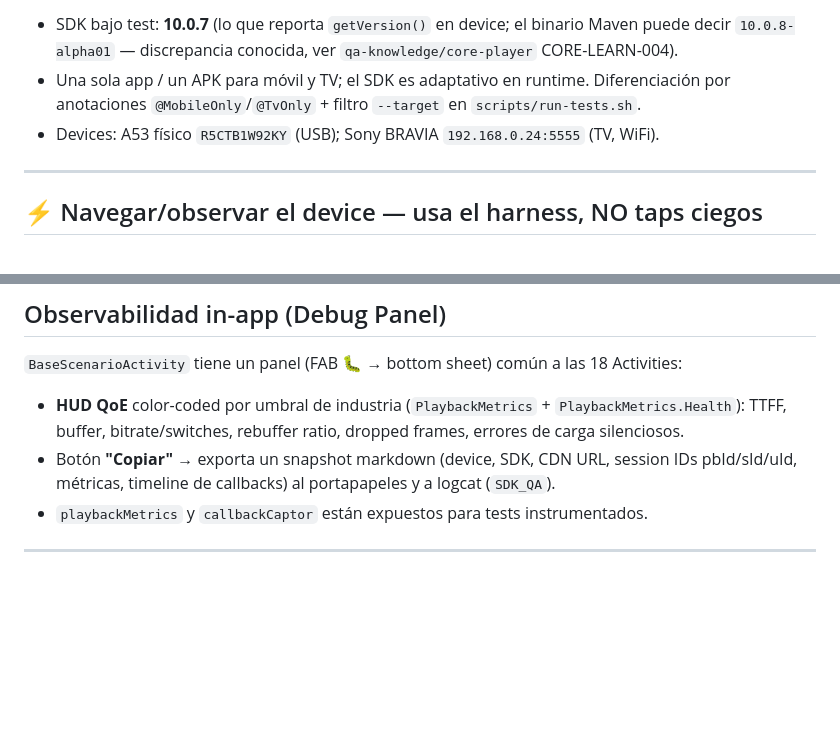
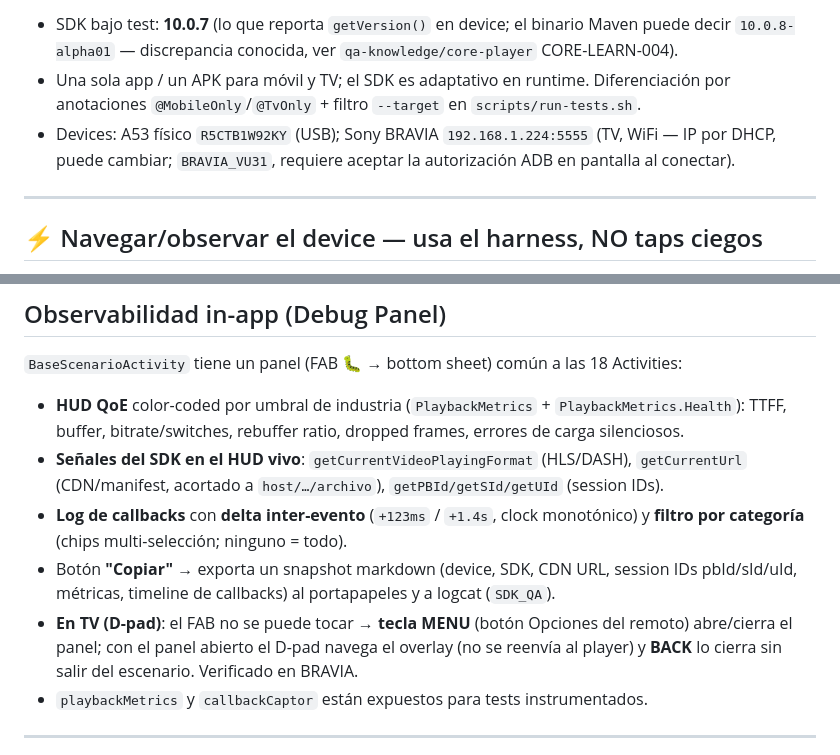
Before and after one commit to Jurrego1771/Android-SDK-QA, a Markdown page: CLAUDE.md, 2 parts joined by grey strips. Drawn GitHub-style; blank space fills up the shorter version.

```diff
--- a/CLAUDE.md
+++ b/CLAUDE.md
@@ -9,7 +9,8 @@ tests de internals viven en `MediastreamPlatformSDKAndroid`.
   decir `10.0.8-alpha01` — discrepancia conocida, ver `qa-knowledge/core-player` CORE-LEARN-004).
 - Una sola app / un APK para móvil y TV; el SDK es adaptativo en runtime. Diferenciación por
   anotaciones `@MobileOnly`/`@TvOnly` + filtro `--target` en `scripts/run-tests.sh`.
-- Devices: A53 físico `R5CTB1W92KY` (USB); Sony BRAVIA `192.168.0.24:5555` (TV, WiFi).
+- Devices: A53 físico `R5CTB1W92KY` (USB); Sony BRAVIA `192.168.1.224:5555` (TV, WiFi — IP por
+  DHCP, puede cambiar; `BRAVIA_VU31`, requiere aceptar la autorización ADB en pantalla al conectar).
 
 ---
 
@@ -87,8 +88,15 @@ adb shell am instrument -w -e class com.example.sdk_qa.integration.<Clase> \
 `BaseScenarioActivity` tiene un panel (FAB 🐛 → bottom sheet) común a las 18 Activities:
 - **HUD QoE** color-coded por umbral de industria (`PlaybackMetrics` + `PlaybackMetrics.Health`):
   TTFF, buffer, bitrate/switches, rebuffer ratio, dropped frames, errores de carga silenciosos.
+- **Señales del SDK en el HUD vivo**: `getCurrentVideoPlayingFormat` (HLS/DASH), `getCurrentUrl`
+  (CDN/manifest, acortado a `host/…/archivo`), `getPBId/getSId/getUId` (session IDs).
+- **Log de callbacks** con **delta inter-evento** (`+123ms` / `+1.4s`, clock monotónico) y
+  **filtro por categoría** (chips multi-selección; ninguno = todo).
 - Botón **"Copiar"** → exporta un snapshot markdown (device, SDK, CDN URL, session IDs
   pbId/sId/uId, métricas, timeline de callbacks) al portapapeles y a logcat (`SDK_QA`).
+- **En TV (D-pad)**: el FAB no se puede tocar → **tecla MENU** (botón Opciones del remoto)
+  abre/cierra el panel; con el panel abierto el D-pad navega el overlay (no se reenvía al
+  player) y **BACK** lo cierra sin salir del escenario. Verificado en BRAVIA.
 - `playbackMetrics` y `callbackCaptor` están expuestos para tests instrumentados.
 
 ---
```
Also changed, not shown: docs/testing/SESSION_LOG.md (+36 -0 lines).
